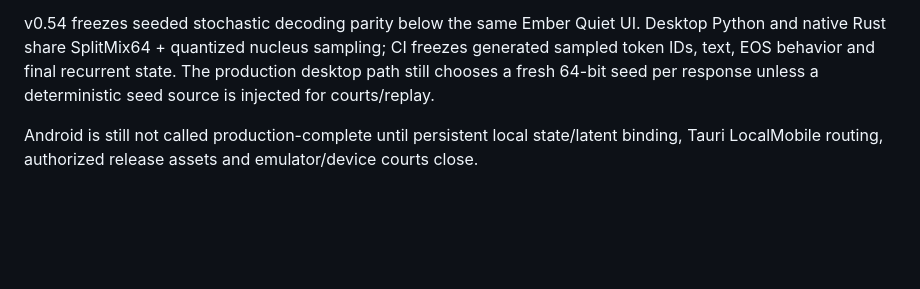
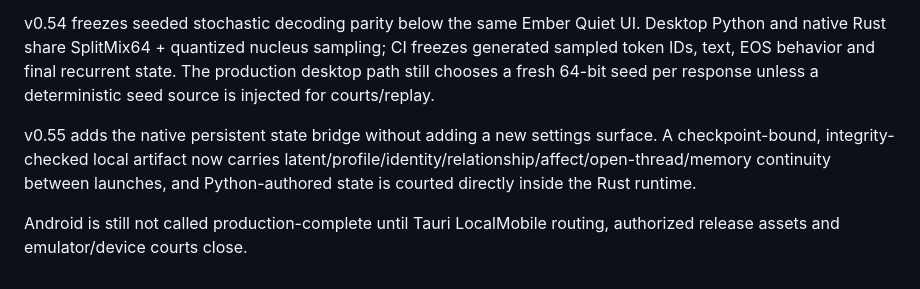
Before and after one commit to Nolane-x/Nolane-AI-personal, a Markdown page: apps/product-client/README.md, the part around the change. Drawn GitHub-style; blank space fills up the shorter version.

Commit message:
docs(v0.55): document native continuity bridge

```diff
--- a/apps/product-client/README.md
+++ b/apps/product-client/README.md
@@ -126,4 +126,6 @@ The current native parity covers preferred name, language, response length, conv
 
 v0.54 freezes seeded stochastic decoding parity below the same Ember Quiet UI. Desktop Python and native Rust share SplitMix64 + quantized nucleus sampling; CI freezes generated sampled token IDs, text, EOS behavior and final recurrent state. The production desktop path still chooses a fresh 64-bit seed per response unless a deterministic seed source is injected for courts/replay.
 
-Android is still not called production-complete until persistent local state/latent binding, Tauri LocalMobile routing, authorized release assets and emulator/device courts close.
+v0.55 adds the native persistent state bridge without adding a new settings surface. A checkpoint-bound, integrity-checked local artifact now carries latent/profile/identity/relationship/affect/open-thread/memory continuity between launches, and Python-authored state is courted directly inside the Rust runtime.
+
+Android is still not called production-complete until Tauri LocalMobile routing, authorized release assets and emulator/device courts close.
```
